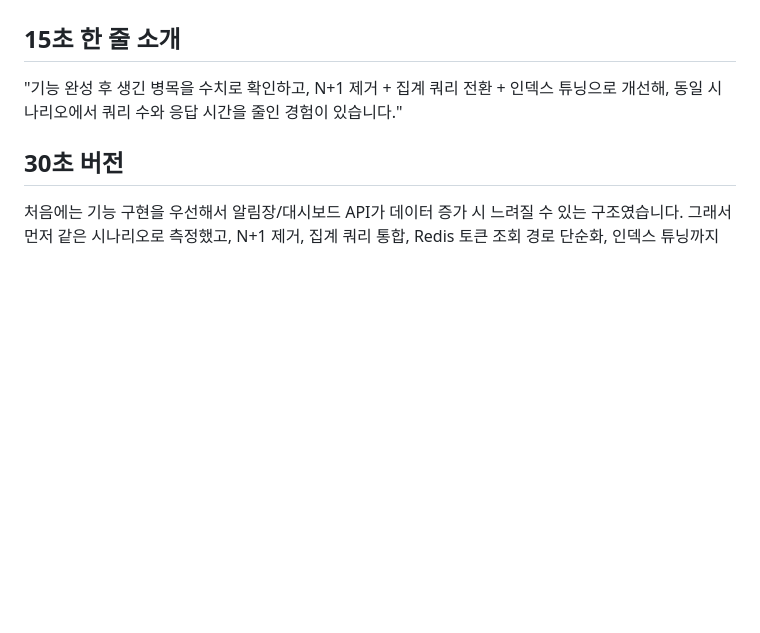
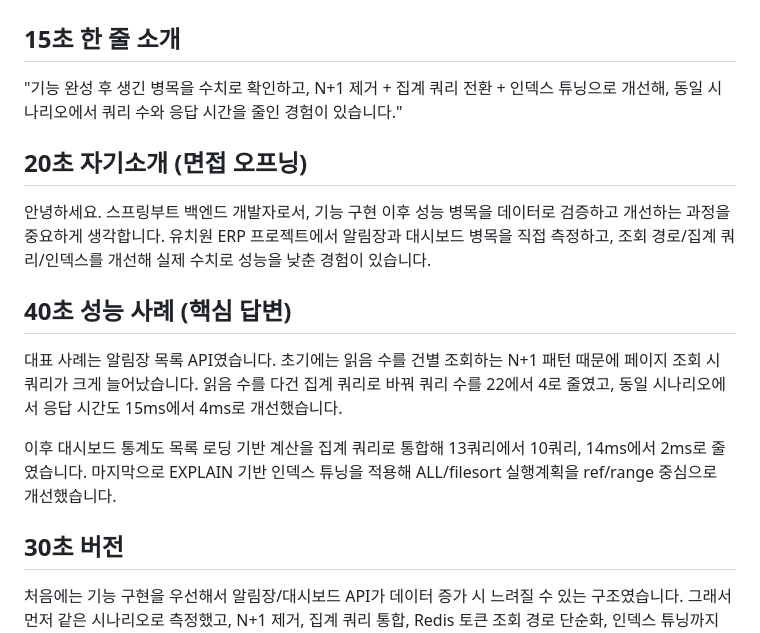
Before and after one commit to answndud/Kindergarten_ERP, a Markdown page: docs/00_project/2026-02-14-performance-story-script.md, the part around the change. Rendered like a GitHub page; blank space fills up the shorter version.

Commit message:
docs(performance): add 20s intro and 40s story script

```diff
--- a/docs/00_project/2026-02-14-performance-story-script.md
+++ b/docs/00_project/2026-02-14-performance-story-script.md
@@ -4,6 +4,25 @@
 
 "기능 완성 후 생긴 병목을 수치로 확인하고, N+1 제거 + 집계 쿼리 전환 + 인덱스 튜닝으로 개선해,
 동일 시나리오에서 쿼리 수와 응답 시간을 줄인 경험이 있습니다."
+
+## 20초 자기소개 (면접 오프닝)
+
+안녕하세요. 스프링부트 백엔드 개발자로서,
+기능 구현 이후 성능 병목을 데이터로 검증하고 개선하는 과정을 중요하게 생각합니다.
+유치원 ERP 프로젝트에서 알림장과 대시보드 병목을 직접 측정하고,
+조회 경로/집계 쿼리/인덱스를 개선해 실제 수치로 성능을 낮춘 경험이 있습니다.
+
+## 40초 성능 사례 (핵심 답변)
+
+대표 사례는 알림장 목록 API였습니다.
+초기에는 읽음 수를 건별 조회하는 N+1 패턴 때문에 페이지 조회 시 쿼리가 크게 늘어났습니다.
+읽음 수를 다건 집계 쿼리로 바꿔 쿼리 수를 22에서 4로 줄였고,
+동일 시나리오에서 응답 시간도 15ms에서 4ms로 개선했습니다.
+
+이후 대시보드 통계도 목록 로딩 기반 계산을 집계 쿼리로 통합해
+13쿼리에서 10쿼리, 14ms에서 2ms로 줄였습니다.
+마지막으로 EXPLAIN 기반 인덱스 튜닝을 적용해
+ALL/filesort 실행계획을 ref/range 중심으로 개선했습니다.
 
 ## 30초 버전
 
```
